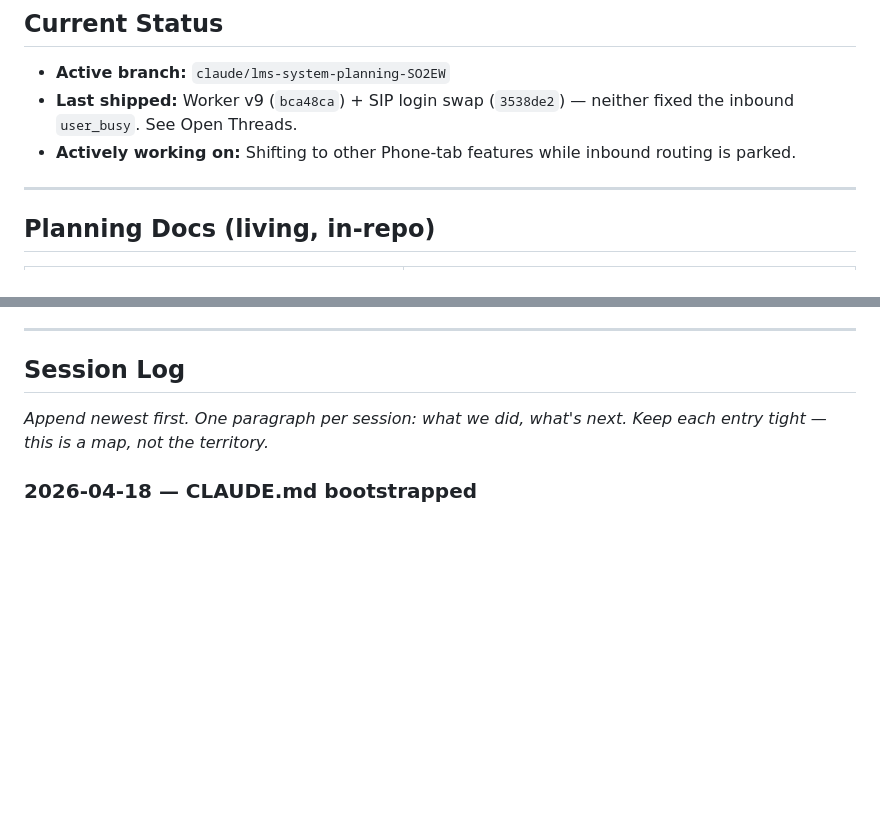
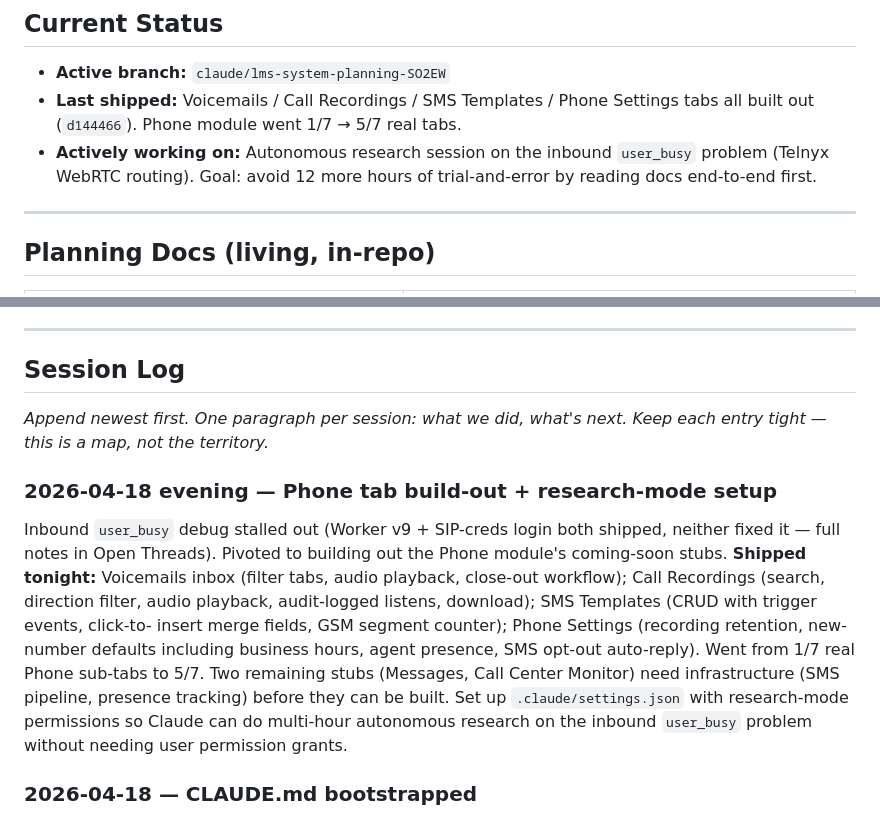
Before and after one commit to LifetimeServices/lhs-inventory, a Markdown page: CLAUDE.md, 2 parts joined by grey strips. Rendered like a GitHub page; blank space fills up the shorter version.

Commit message:
CLAUDE.md: log tonight's Phone-tab build-out + autonomous research session start

```diff
--- a/CLAUDE.md
+++ b/CLAUDE.md
@@ -40,10 +40,12 @@ customers, work_orders, wo_materials, schedule, audit_log.
 ## Current Status
 
 - **Active branch:** `claude/lms-system-planning-SO2EW`
-- **Last shipped:** Worker v9 (`bca48ca`) + SIP login swap (`3538de2`) —
-  neither fixed the inbound `user_busy`. See Open Threads.
-- **Actively working on:** Shifting to other Phone-tab features while
-  inbound routing is parked.
+- **Last shipped:** Voicemails / Call Recordings / SMS Templates / Phone
+  Settings tabs all built out (`d144466`). Phone module went 1/7 → 5/7
+  real tabs.
+- **Actively working on:** Autonomous research session on the inbound
+  `user_busy` problem (Telnyx WebRTC routing). Goal: avoid 12 more
+  hours of trial-and-error by reading docs end-to-end first.
 
 ---
 
@@ -115,6 +117,22 @@ _Populate as items come up. Close out or move to "Shipped" when done._
 _Append newest first. One paragraph per session: what we did, what's next.
 Keep each entry tight — this is a map, not the territory._
 
+### 2026-04-18 evening — Phone tab build-out + research-mode setup
+Inbound `user_busy` debug stalled out (Worker v9 + SIP-creds login both
+shipped, neither fixed it — full notes in Open Threads). Pivoted to
+building out the Phone module's coming-soon stubs. **Shipped tonight:**
+Voicemails inbox (filter tabs, audio playback, close-out workflow);
+Call Recordings (search, direction filter, audio playback, audit-logged
+listens, download); SMS Templates (CRUD with trigger events, click-to-
+insert merge fields, GSM segment counter); Phone Settings (recording
+retention, new-number defaults including business hours, agent presence,
+SMS opt-out auto-reply). Went from 1/7 real Phone sub-tabs to 5/7. Two
+remaining stubs (Messages, Call Center Monitor) need infrastructure
+(SMS pipeline, presence tracking) before they can be built. Set up
+`.claude/settings.json` with research-mode permissions so Claude can do
+multi-hour autonomous research on the inbound `user_busy` problem
+without needing user permission grants.
+
 ### 2026-04-18 — CLAUDE.md bootstrapped
 Stood up this file so future sessions start with context. No code changes
 beyond adding this file. Next session should pick a direction (continue Phase 3
```
